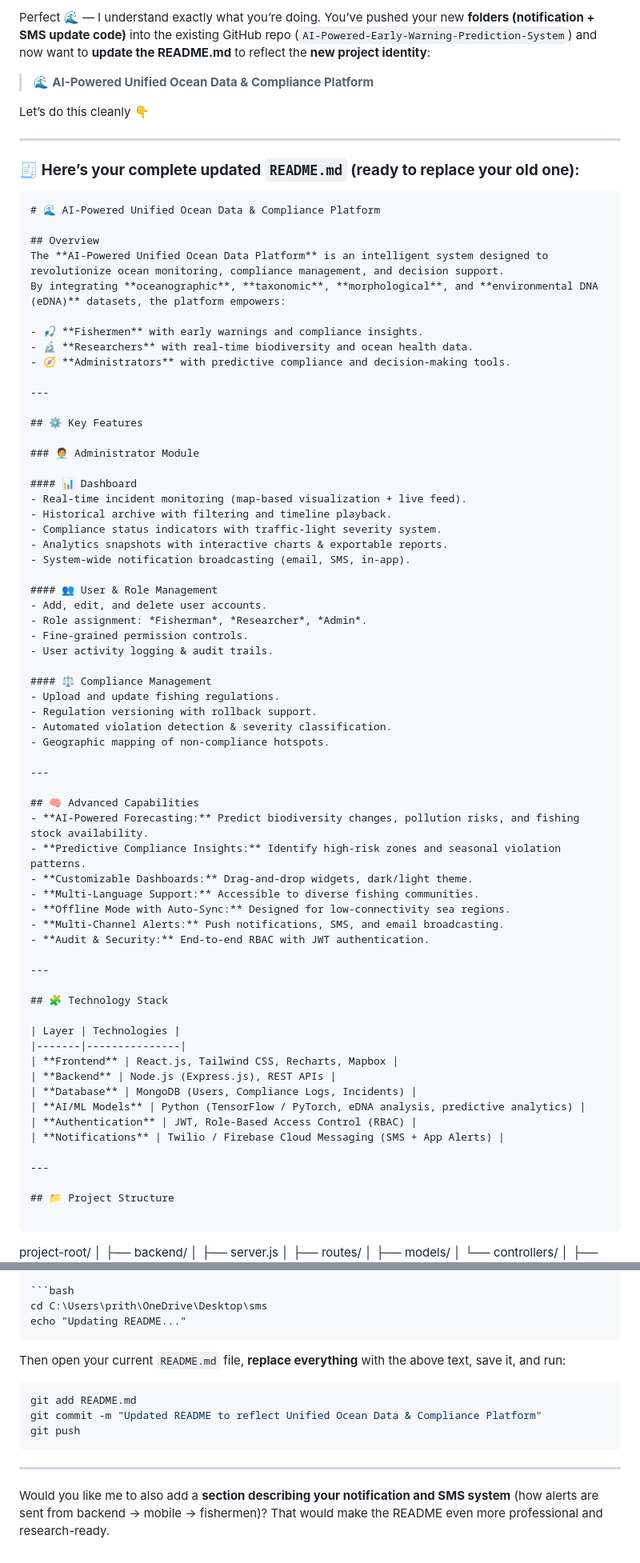
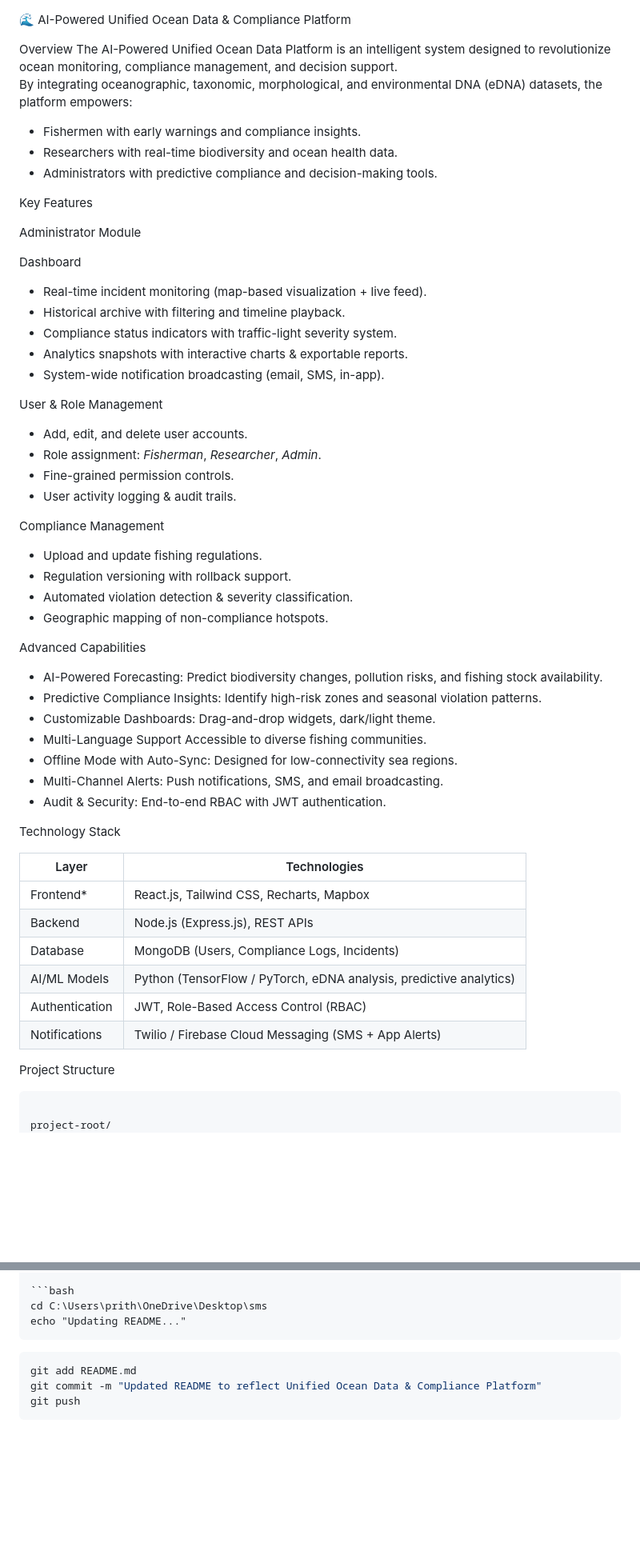
Before and after one commit to S-PRITHIKA/AI-Powered-Early-Warning-Prediction-System, a Markdown page: README.md, 2 parts joined by grey strips. Shown at 80% size. Drawn GitHub-style; blank space fills up the shorter version.

`````diff
--- a/README.md
+++ b/README.md
@@ -1,77 +1,60 @@
-Perfect 🌊 — I understand exactly what you’re doing.
-You’ve pushed your new **folders (notification + SMS update code)** into the existing GitHub repo (`AI-Powered-Early-Warning-Prediction-System`) and now want to **update the README.md** to reflect the **new project identity**:
 
-> 🌊 **AI-Powered Unified Ocean Data & Compliance Platform**
+ 🌊 AI-Powered Unified Ocean Data & Compliance Platform
 
-Let’s do this cleanly 👇
+ Overview
+The AI-Powered Unified Ocean Data Platform is an intelligent system designed to revolutionize ocean monitoring, compliance management, and decision support.
+By integrating oceanographic, taxonomic, morphological, and environmental DNA (eDNA) datasets, the platform empowers:
 
----
+- Fishermen with early warnings and compliance insights.
+- Researchers with real-time biodiversity and ocean health data.
+- Administrators with predictive compliance and decision-making tools.
 
-### 🧾 **Here’s your complete updated `README.md` (ready to replace your old one):**
+ Key Features
 
-```markdown
-# 🌊 AI-Powered Unified Ocean Data & Compliance Platform
+ Administrator Module
 
-## Overview
-The **AI-Powered Unified Ocean Data Platform** is an intelligent system designed to revolutionize ocean monitoring, compliance management, and decision support.
-By integrating **oceanographic**, **taxonomic**, **morphological**, and **environmental DNA (eDNA)** datasets, the platform empowers:
-
-- 🎣 **Fishermen** with early warnings and compliance insights.
-- 🔬 **Researchers** with real-time biodiversity and ocean health data.
-- 🧭 **Administrators** with predictive compliance and decision-making tools.
-
----
-
-## ⚙️ Key Features
-
-### 🧑‍💼 Administrator Module
-
-#### 📊 Dashboard
+ Dashboard
 - Real-time incident monitoring (map-based visualization + live feed).
 - Historical archive with filtering and timeline playback.
 - Compliance status indicators with traffic-light severity system.
 - Analytics snapshots with interactive charts & exportable reports.
 - System-wide notification broadcasting (email, SMS, in-app).
 
-#### 👥 User & Role Management
+ User & Role Management
 - Add, edit, and delete user accounts.
 - Role assignment: *Fisherman*, *Researcher*, *Admin*.
 - Fine-grained permission controls.
 - User activity logging & audit trails.
 
-#### ⚖️ Compliance Management
+ Compliance Management
 - Upload and update fishing regulations.
 - Regulation versioning with rollback support.
 - Automated violation detection & severity classification.
 - Geographic mapping of non-compliance hotspots.
 
----
 
-## 🧠 Advanced Capabilities
-- **AI-Powered Forecasting:** Predict biodiversity changes, pollution risks, and fishing stock availability.
-- **Predictive Compliance Insights:** Identify high-risk zones and seasonal violation patterns.
-- **Customizable Dashboards:** Drag-and-drop widgets, dark/light theme.
-- **Multi-Language Support:** Accessible to diverse fishing communities.
-- **Offline Mode with Auto-Sync:** Designed for low-connectivity sea regions.
-- **Multi-Channel Alerts:** Push notifications, SMS, and email broadcasting.
-- **Audit & Security:** End-to-end RBAC with JWT authentication.
+ Advanced Capabilities
+- AI-Powered Forecasting: Predict biodiversity changes, pollution risks, and fishing stock availability.
+- Predictive Compliance Insights: Identify high-risk zones and seasonal violation patterns.
+- Customizable Dashboards: Drag-and-drop widgets, dark/light theme.
+- Multi-Language Support Accessible to diverse fishing communities.
+- Offline Mode with Auto-Sync: Designed for low-connectivity sea regions.
+- Multi-Channel Alerts: Push notifications, SMS, and email broadcasting.
+- Audit & Security: End-to-end RBAC with JWT authentication.
 
----
 
-## 🧩 Technology Stack
+ Technology Stack
 
 | Layer | Technologies |
 |-------|---------------|
-| **Frontend** | React.js, Tailwind CSS, Recharts, Mapbox |
-| **Backend** | Node.js (Express.js), REST APIs |
-| **Database** | MongoDB (Users, Compliance Logs, Incidents) |
-| **AI/ML Models** | Python (TensorFlow / PyTorch, eDNA analysis, predictive analytics) |
-| **Authentication** | JWT, Role-Based Access Control (RBAC) |
-| **Notifications** | Twilio / Firebase Cloud Messaging (SMS + App Alerts) |
+| Frontend* | React.js, Tailwind CSS, Recharts, Mapbox |
+| Backend | Node.js (Express.js), REST APIs |
+| Database | MongoDB (Users, Compliance Logs, Incidents) |
+| AI/ML Models | Python (TensorFlow / PyTorch, eDNA analysis, predictive analytics) |
+| Authentication | JWT, Role-Based Access Control (RBAC) |
+| Notifications | Twilio / Firebase Cloud Messaging (SMS + App Alerts) |
 
----
-
-## 📁 Project Structure
+ Project Structure
 
 ```
 
@@ -180,15 +155,9 @@ cd C:\Users\prith\OneDrive\Desktop\sms
 echo "Updating README..."
 ````
 
-Then open your current `README.md` file, **replace everything** with the above text, save it, and run:
 
 ```bash
 git add README.md
 git commit -m "Updated README to reflect Unified Ocean Data & Compliance Platform"
 git push
 ```
-
----
-
-Would you like me to also add a **section describing your notification and SMS system** (how alerts are sent from backend → mobile → fishermen)?
-That would make the README even more professional and research-ready.
`````
Also changed, not shown: other parts of README.md (+8 -16 lines).
